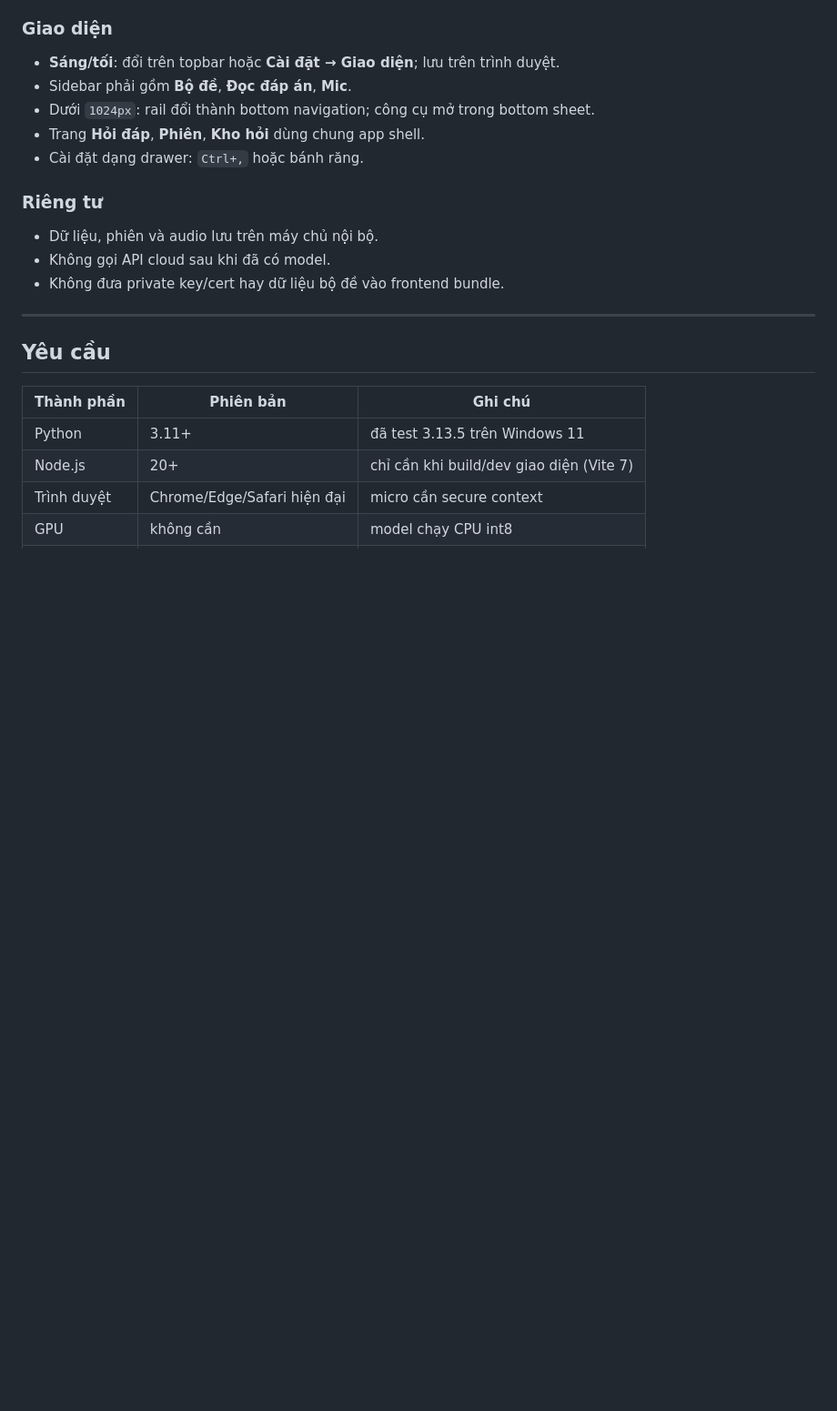
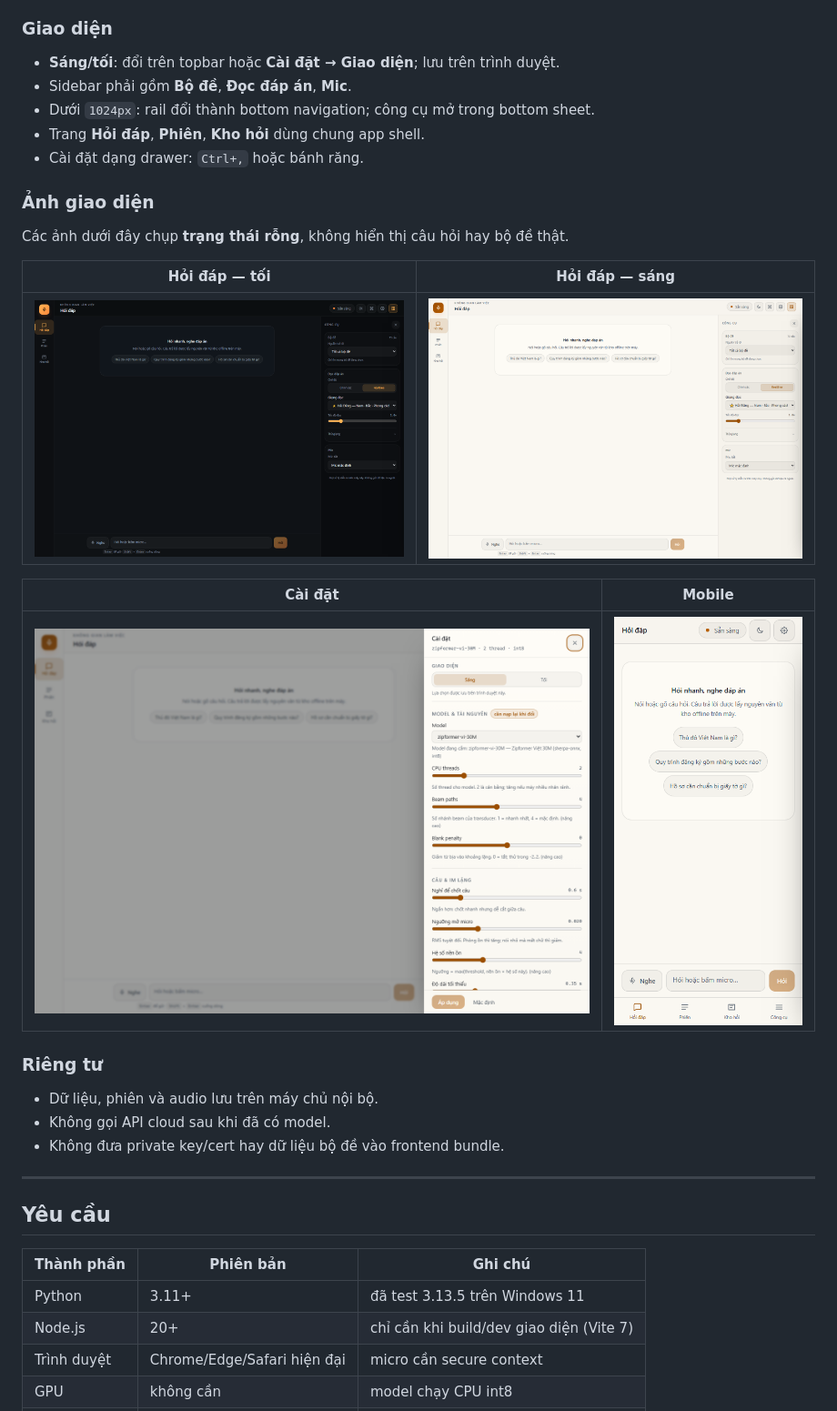
Before and after one commit to vuhung-97/speech_to_text, a Markdown page: README.md, the part around one of its changes. Shown at 91% size. GitHub-like rendering; pictures changed too: docs/settings.png (added), docs/ui-empty-dark.png (added), docs/ui-empty-light.png (added); blank space fills up the shorter version.

Commit message:
docs: add empty-state UI screenshots for README

```diff
--- a/README.md
+++ b/README.md
@@ -71,6 +75,18 @@
 - Dưới `1024px`: rail đổi thành bottom navigation; công cụ mở trong bottom sheet.
 - Trang **Hỏi đáp**, **Phiên**, **Kho hỏi** dùng chung app shell.
 - Cài đặt dạng drawer: `Ctrl+,` hoặc bánh răng.
+
+### Ảnh giao diện
+
+Các ảnh dưới đây chụp **trạng thái rỗng**, không hiển thị câu hỏi hay bộ đề thật.
+
+| Hỏi đáp — tối | Hỏi đáp — sáng |
+| --- | --- |
+| ![Hỏi đáp tối](docs/ui-empty-dark.png) | ![Hỏi đáp sáng](docs/ui-empty-light.png) |
+
+| Cài đặt | Mobile |
+| --- | --- |
+| ![Cài đặt](docs/settings.png) | ![Mobile](docs/ui-empty-mobile.png) |
 
 ### Riêng tư
 
```
Also changed, not shown: other parts of README.md (+4 -0 lines).
